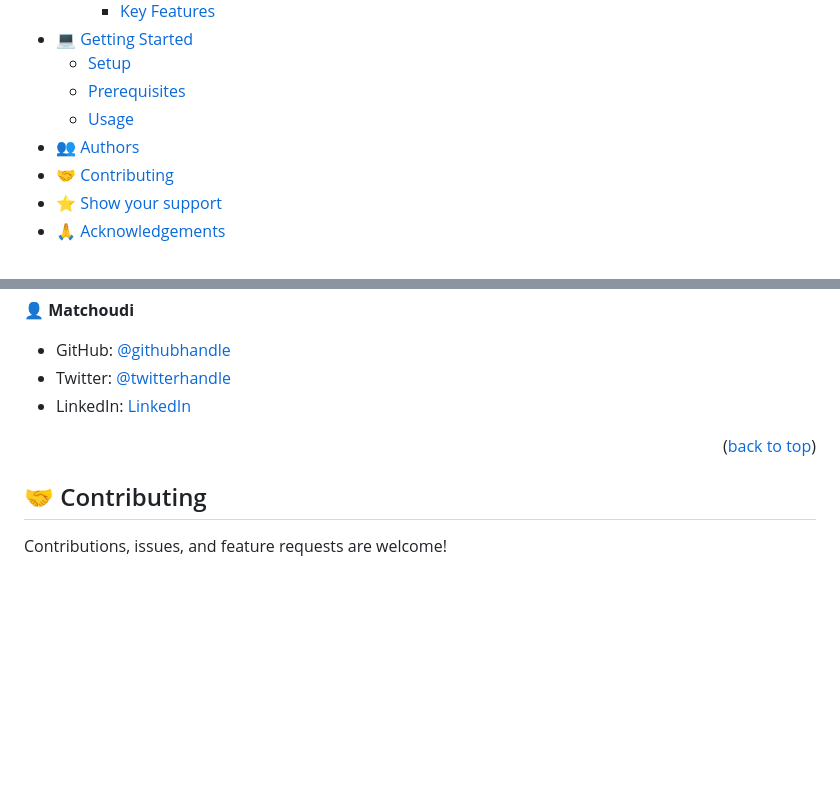
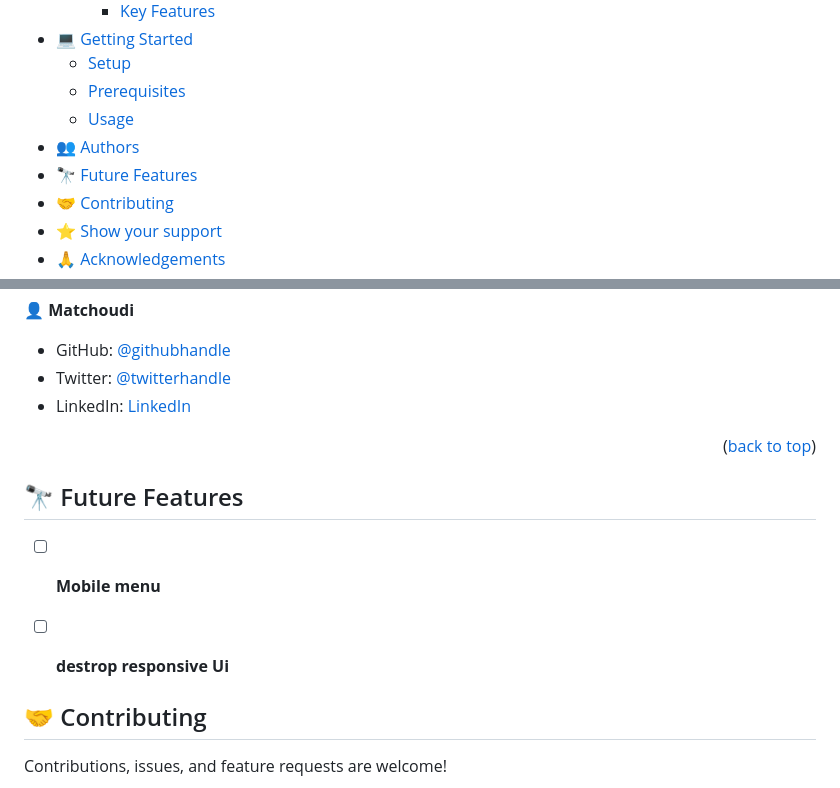
Before and after one commit to LionRouge1/CR-portfolio-project, a Markdown page: README.md, 2 parts joined by grey strips. Rendered like a GitHub page; blank space fills up the shorter version.

Commit message:
Add 'Future Features' to README.md file

```diff
--- a/README.md
+++ b/README.md
@@ -21,6 +21,7 @@
   - [Prerequisites](#prerequisites)
   - [Usage](#usage)
 - [👥 Authors](#authors)
+- [🔭 Future Features](#future-features)
 - [🤝 Contributing](#contributing)
 - [⭐️ Show your support](#support)
 - [🙏 Acknowledgements](#acknowledgements)
@@ -92,6 +93,14 @@ To run the project, execute the following command:
 
 <p align="right">(<a href="#readme-top">back to top</a>)</p>
 
+<!-- FUTURE FEATURES -->
+
+## 🔭 Future Features <a name="future-features"></a>
+
+- [ ] **Mobile menu**
+- [ ] **destrop responsive Ui**
+
+
 
 ## 🤝 Contributing <a name="contributing"></a>
 
```
